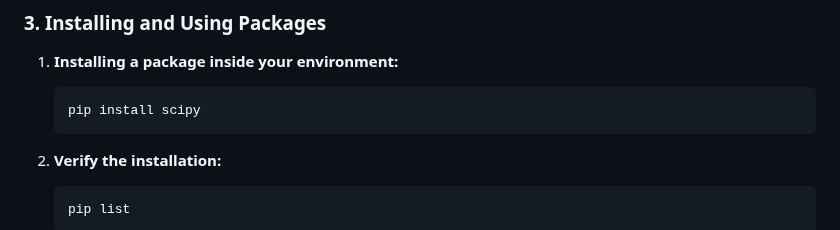
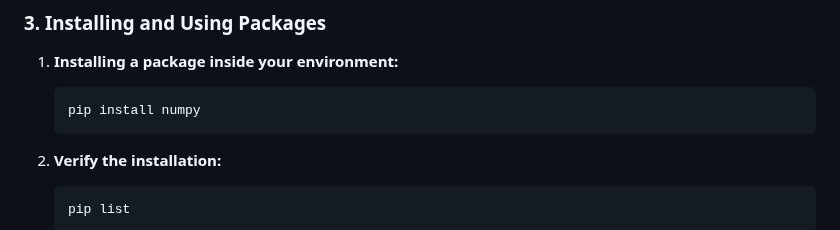
Before and after one commit to ArashAh/python_workshop, a Markdown page: README.md, the part around one of its changes. Rendered like a GitHub page.

````diff
--- a/README.md
+++ b/README.md
@@ -75,7 +113,7 @@ The following command creates an isolated Python environment in the "my_venv" di
 ### 3. Installing and Using Packages
 1. **Installing a package inside your environment:**
    ```bash
-   pip install scipy
+   pip install numpy
     ```
 2. **Verify the installation:**
    ```bash
````
Also changed, not shown: other parts of README.md (+45 -7 lines).
